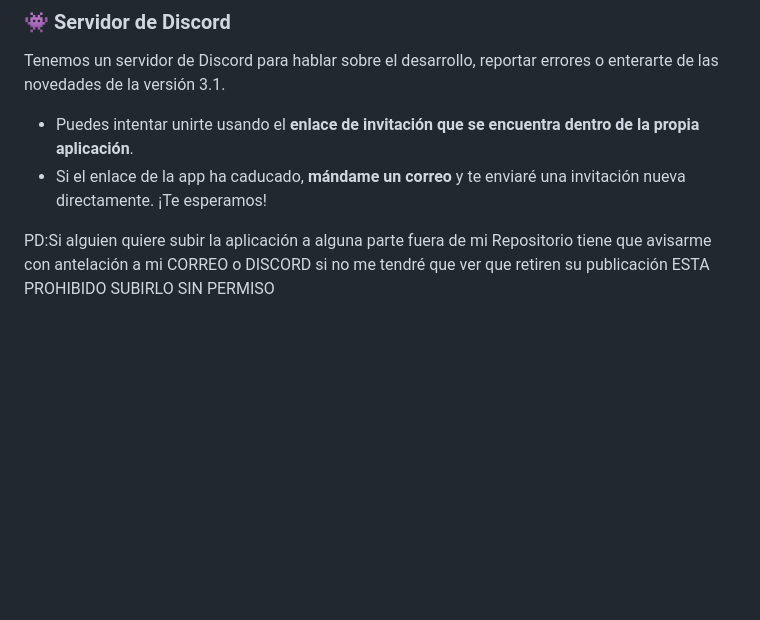
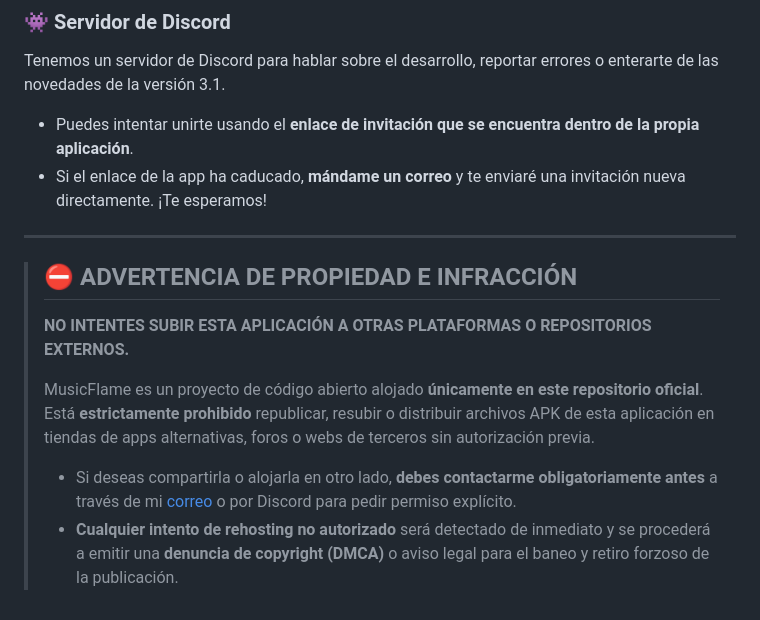
Before and after one commit to ShimuroNaga/MusicFlame, a Markdown page: README.md, the part around the change. Rendered like a GitHub page; blank space fills up the shorter version.

Commit message:
Add warning against unauthorized app distribution
Added a warning about unauthorized distribution and rehosting of the application, emphasizing the need for prior permission.

```diff
--- a/README.md
+++ b/README.md
@@ -101,4 +101,13 @@ Tenemos un servidor de Discord para hablar sobre el desarrollo, reportar errores
 * Puedes intentar unirte usando el **enlace de invitación que se encuentra dentro de la propia aplicación**.
 * Si el enlace de la app ha caducado, **mándame un correo** y te enviaré una invitación nueva directamente. ¡Te esperamos!
 
-PD:Si alguien quiere subir la aplicación a alguna parte fuera de mi Repositorio tiene que avisarme con antelación a mi CORREO o DISCORD si no me tendré que ver que retiren su publicación ESTA PROHIBIDO SUBIRLO SIN PERMISO
+---
+
+> ## ⛔ ADVERTENCIA DE PROPIEDAD E INFRACCIÓN
+>
+> **NO INTENTES SUBIR ESTA APLICACIÓN A OTRAS PLATAFORMAS O REPOSITORIOS EXTERNOS.**
+>
+> MusicFlame es un proyecto de código abierto alojado **únicamente en este repositorio oficial**. Está **estrictamente prohibido** republicar, resubir o distribuir archivos APK de esta aplicación en tiendas de apps alternativas, foros o webs de terceros sin autorización previa.
+>
+> *   Si deseas compartirla o alojarla en otro lado, **debes contactarme obligatoriamente antes** a través de mi [correo](mailto:oomo87284@gmail.com) o por Discord para pedir permiso explícito.
+> *   **Cualquier intento de rehosting no autorizado** será detectado de inmediato y se procederá a emitir una **denuncia de copyright (DMCA)** o aviso legal para el baneo y retiro forzoso de la publicación.
```
